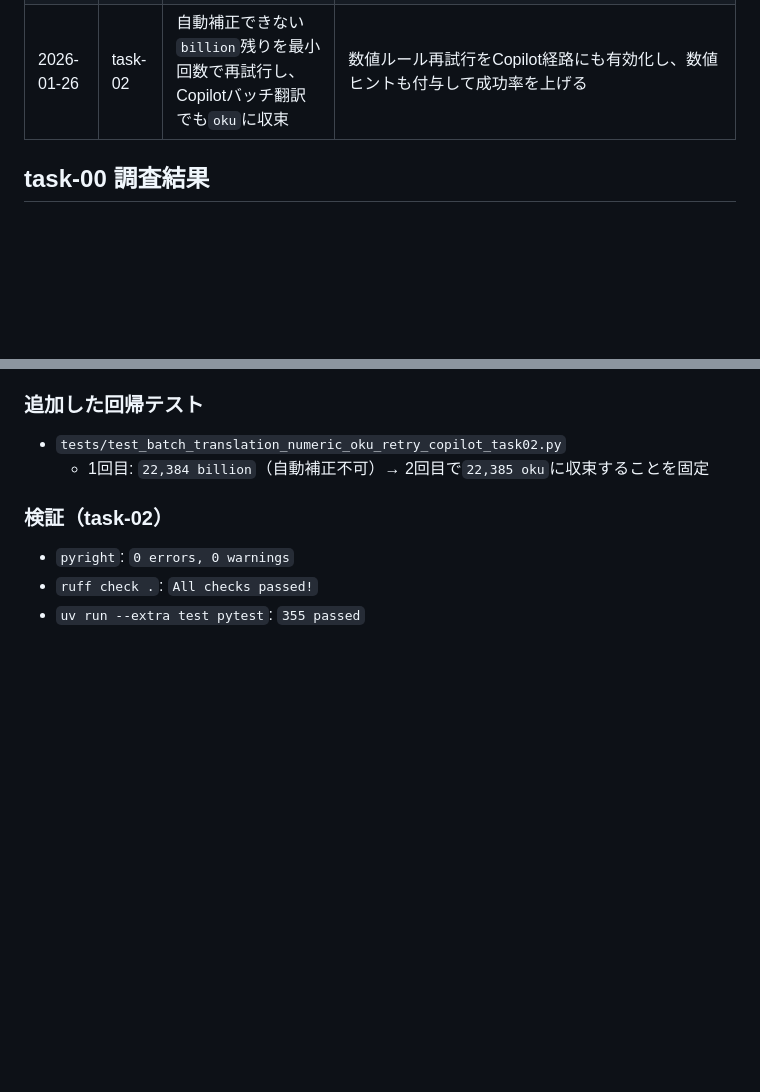
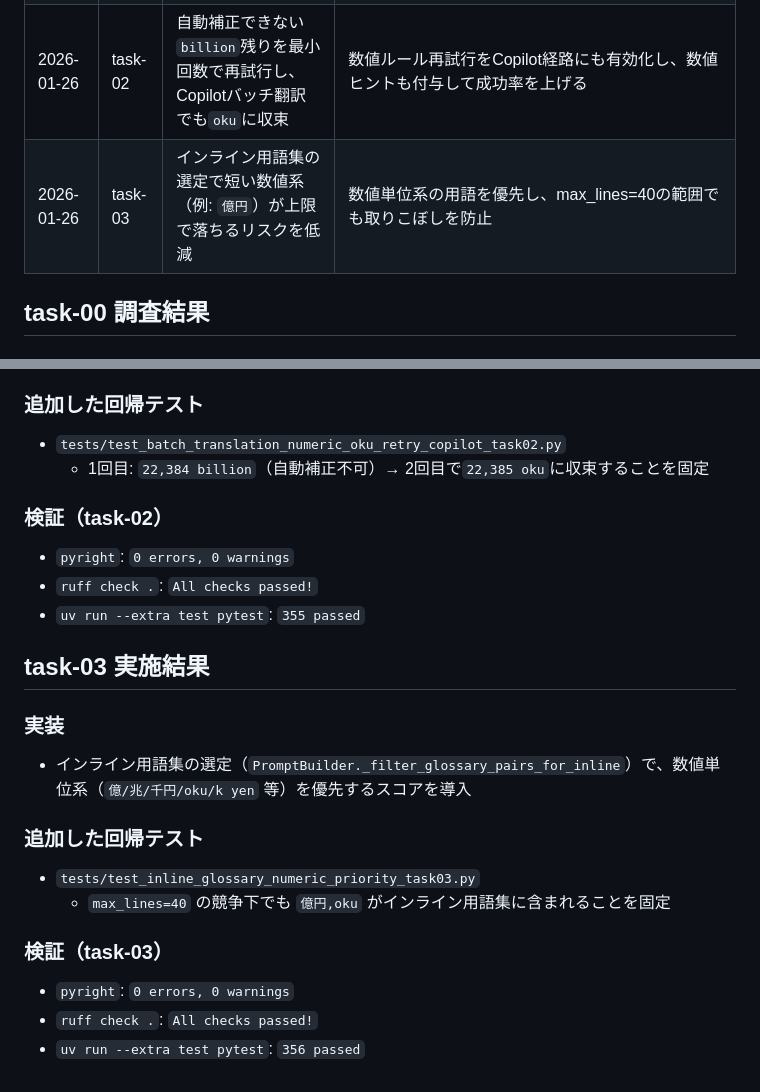
Before and after one commit to minimo162/yakulingo, a Markdown page: work/yakulingo-dynamic-glossary-billion-notation-check-20260126-010738/log.md, 2 parts joined by grey strips. Drawn GitHub-style; blank space fills up the shorter version.

Commit message:
task-03: インデックスとログを更新

```diff
--- a/work/yakulingo-dynamic-glossary-billion-notation-check-20260126-010738/log.md
+++ b/work/yakulingo-dynamic-glossary-billion-notation-check-20260126-010738/log.md
@@ -5,6 +5,7 @@
 | 2026-01-26 | task-00 | Copilotバッチ翻訳（ファイル翻訳側）でJP→EN数値ルールが未適用の可能性 | 次タスクでBatchTranslatorに`_fix_to_en_oku_numeric_unit_if_possible`等を適用してbillion残りを防止 |
 | 2026-01-26 | task-01 | 回帰テストでCopilotバッチ翻訳の`billion`残りを再現し、`oku`化を固定 | `BatchTranslator`で安全な自動補正（`billion`→`oku`）を全バックエンドに適用して解消 |
 | 2026-01-26 | task-02 | 自動補正できない`billion`残りを最小回数で再試行し、Copilotバッチ翻訳でも`oku`に収束 | 数値ルール再試行をCopilot経路にも有効化し、数値ヒントも付与して成功率を上げる |
+| 2026-01-26 | task-03 | インライン用語集の選定で短い数値系（例: `億円`）が上限で落ちるリスクを低減 | 数値単位系の用語を優先し、max_lines=40の範囲でも取りこぼしを防止 |
 
 ## task-00 調査結果
 
@@ -66,3 +67,17 @@
 - `pyright`: `0 errors, 0 warnings`
 - `ruff check .`: `All checks passed!`
 - `uv run --extra test pytest`: `355 passed`
+
+## task-03 実施結果
+
+### 実装
+- インライン用語集の選定（`PromptBuilder._filter_glossary_pairs_for_inline`）で、数値単位系（`億/兆/千円/oku/k yen` 等）を優先するスコアを導入
+
+### 追加した回帰テスト
+- `tests/test_inline_glossary_numeric_priority_task03.py`
+  - `max_lines=40` の競争下でも `億円,oku` がインライン用語集に含まれることを固定
+
+### 検証（task-03）
+- `pyright`: `0 errors, 0 warnings`
+- `ruff check .`: `All checks passed!`
+- `uv run --extra test pytest`: `356 passed`
```
Also changed, not shown: 1 other file.
